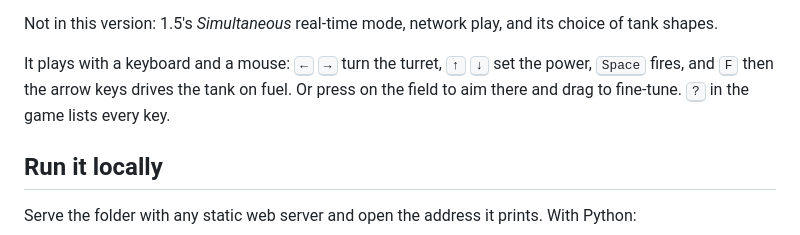
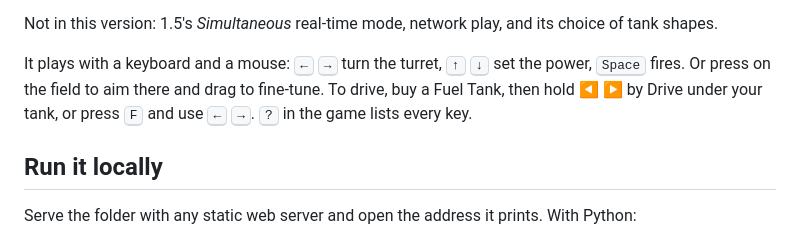
Before and after one commit to greykit-apps/games-scorchedpuma, a Markdown page: README.md, the part around the change. Rendered like a GitHub page.

Commit message:
README: driving by the Drive buttons or F
Co-Authored-By: Claude Opus 5.5 <noreply@anthropic.com>

```diff
--- a/README.md
+++ b/README.md
@@ -25,7 +25,7 @@ The game is 1.5's:
 
 Not in this version: 1.5's *Simultaneous* real-time mode, network play, and its choice of tank shapes.
 
-It plays with a keyboard and a mouse: <kbd>←</kbd> <kbd>→</kbd> turn the turret, <kbd>↑</kbd> <kbd>↓</kbd> set the power, <kbd>Space</kbd> fires, and <kbd>F</kbd> then the arrow keys drives the tank on fuel. Or press on the field to aim there and drag to fine-tune. <kbd>?</kbd> in the game lists every key.
+It plays with a keyboard and a mouse: <kbd>←</kbd> <kbd>→</kbd> turn the turret, <kbd>↑</kbd> <kbd>↓</kbd> set the power, <kbd>Space</kbd> fires. Or press on the field to aim there and drag to fine-tune. To drive, buy a Fuel Tank, then hold ◀ ▶ by Drive under your tank, or press <kbd>F</kbd> and use <kbd>←</kbd> <kbd>→</kbd>. <kbd>?</kbd> in the game lists every key.
 
 ## Run it locally
 
```
